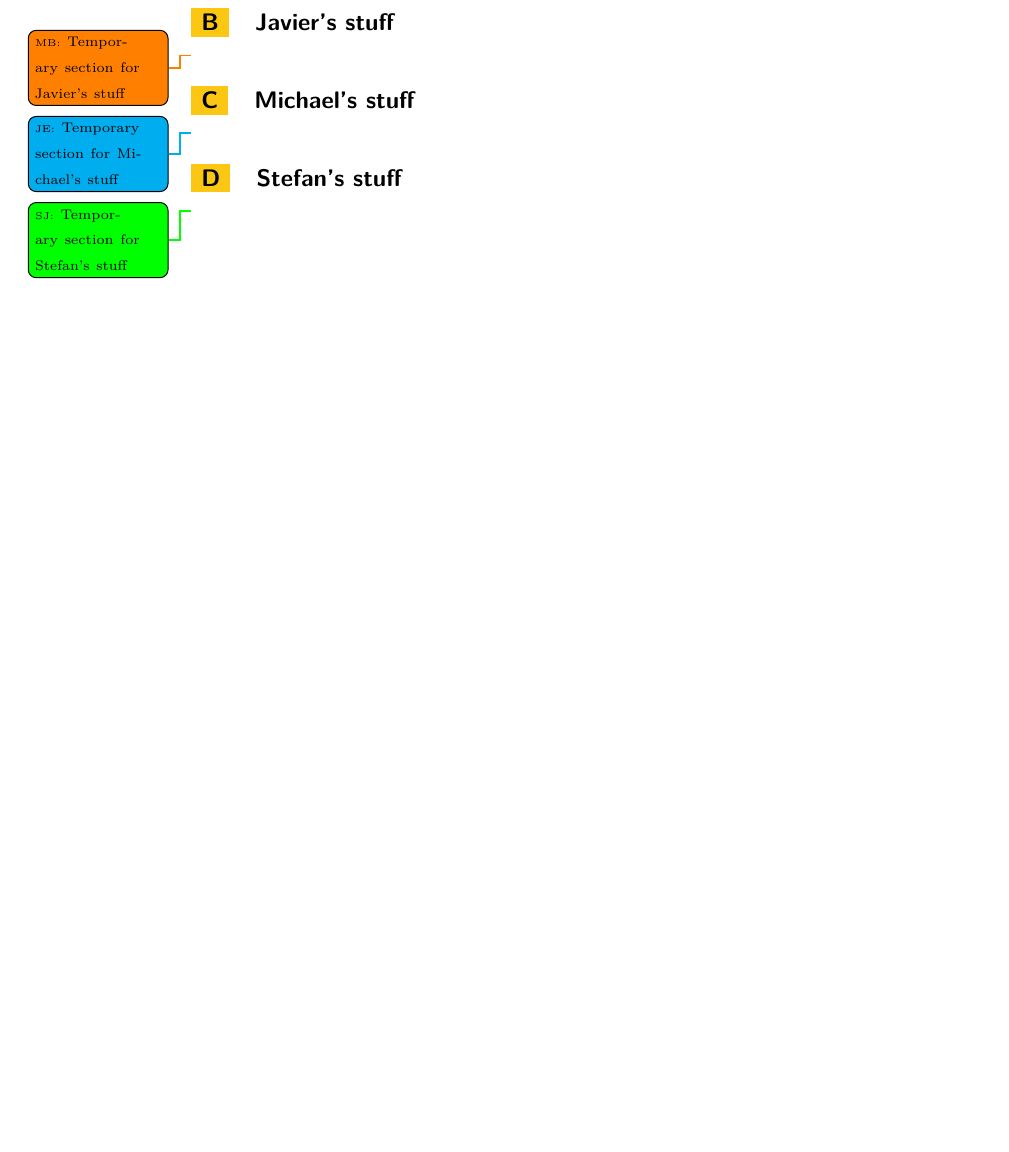
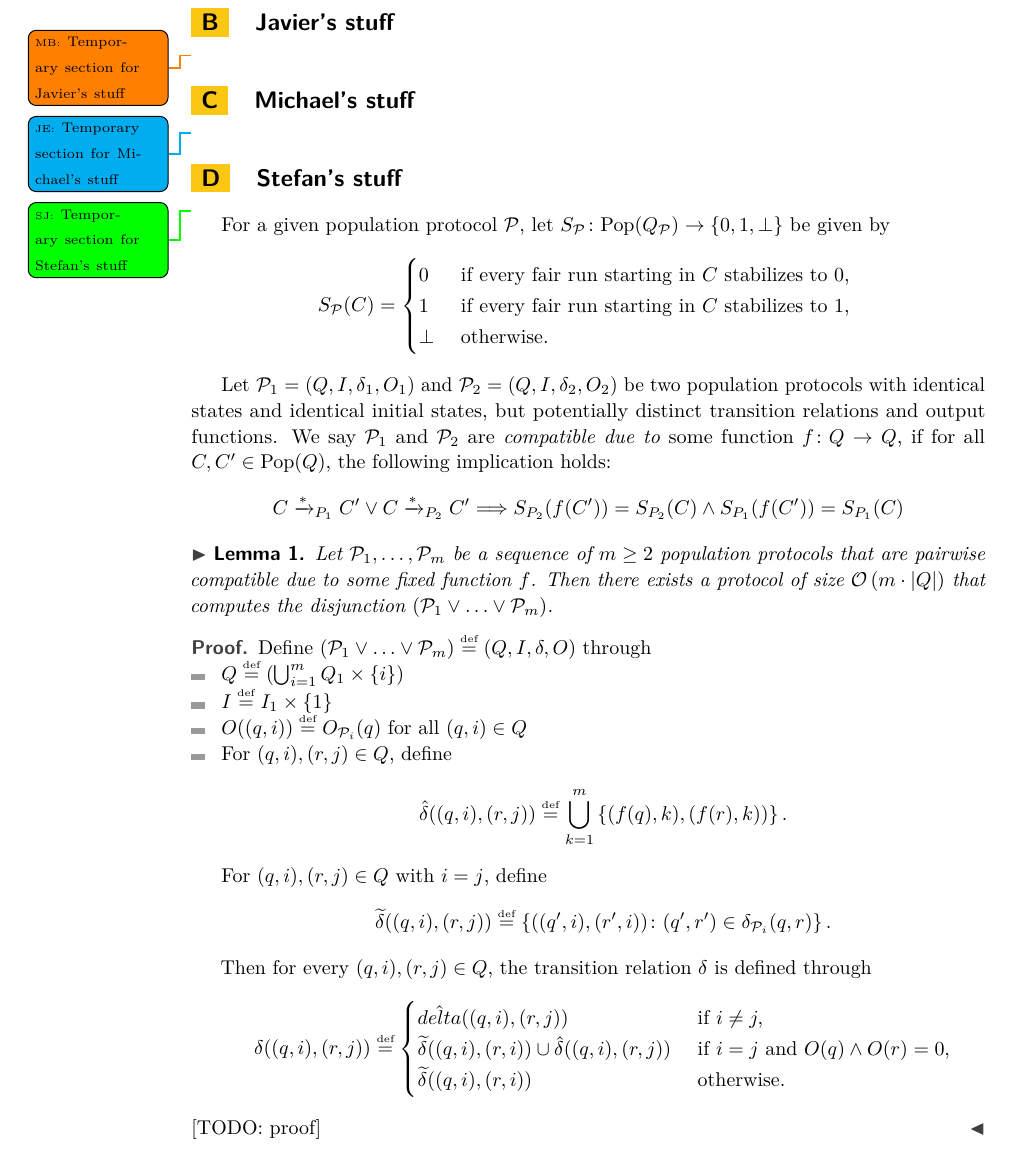
Before and after one commit to esparzagarching/stacs18, a LaTeX paper (main.tex, which reads stefan.tex): part of page 4 of 4, cut so that both start at the same text, the shorter picture padded with empty space. Compiled offline with pdfLaTeX.

Commit message:
Add construction disjunction

```diff
--- a/stefan.tex
+++ b/stefan.tex
@@ -1 +1,54 @@
 \stefan{Temporary section for Stefan's stuff}
+
+For a given population protocol $\PP$, let
+$S_\PP \colon \pop{Q_\PP} \rightarrow \set{0, 1, \bot}$ be given by
+$$S_\PP(C) = \begin{cases}
+         0 & \text{ if  every fair run starting in $C$ stabilizes to $0$, } \\
+         1 & \text{ if every fair run starting in $C$ stabilizes to $1$, } \\
+         \bot & \text{ otherwise. }
+         \end{cases}
+$$
+
+Let $\PP_1 = (Q, I, \delta_1, O_1)$ and $\PP_2 = (Q, I, \delta_2, O_2)$
+be two population protocols with identical states and identical initial states,
+but potentially distinct transition relations and output functions.
+We say $\PP_1$ and $\PP_2$ are \emph{compatible
+due to} some function $f \colon Q \rightarrow Q$, if for all $C, C' \in \pop{Q}$,
+the following implication holds:
+	$$C \trans{*}_{P_1} C' \lor C \trans{*}_{P_2} C'
+		\Longrightarrow S_{P_2}(f(C')) = S_{P_2}(C) \land S_{P_1}(f(C')) = S_{P_1}(C)$$
+
+\begin{lemma}
+	 Let $\PP_1, \ldots, \PP_m$ be a sequence of $m \geq 2$
+	population protocols that are pairwise compatible due to some fixed function
+	$f$.
+	Then there exists a protocol of size
+	$\mathcal{O}\left(m \cdot  |Q| \right)$ that computes the
+	disjunction $(\PP_1 \lor \ldots \lor \PP_m)$.
+\end{lemma}
+\begin{proof}
+	Define $(\PP_1 \lor \ldots \lor \PP_m) \defeq (Q, I, \delta, O)$ through
+	\begin{itemize}
+		\item $Q \defeq \left(\bigcup_{i=1}^m Q_1 \times \set{i}\right)$
+		\item $I \defeq I_1 \times \set{1}$
+		\item $O((q, i)) \defeq O_{\PP_i}(q)$ for all $(q, i) \in Q$
+		\item For $(q, i), (r, j) \in Q$, define
+			  $$\hat{\delta}((q, i), (r, j)) \defeq \bigcup_{k=1}^m
+			  \set{(f(q), k), (f(r), k))}.$$
+			  For $(q, i), (r, j) \in Q$ with $i = j$, define
+			  $$\widetilde{\delta}((q, i), (r, j)) \defeq \set{((q', i), (r', i))
+			  \colon (q', r') \in \delta_{\PP_i}(q, r)}.$$
+			  Then for every $(q, i), (r, j) \in Q$, the transition relation
+			  $\delta$ is defined through
+			  $$
+			  \delta((q, i), (r, j)) \defeq
+			  \begin{cases}
+			  	\hat{delta}((q, i), (r, j)) & \text{ if } i \neq j, \\
+			  	\widetilde{\delta}((q, i), (r, i)) \cup \hat{\delta}((q, i), (r, j)) &
+			  	\text{ if } i = j \text{ and } O(q) \land O(r) = 0, \\
+			  	\widetilde{\delta}((q, i), (r, i)) & \text{ otherwise.}
+			  \end{cases}
+			  $$
+	\end{itemize}
+	[TODO: proof]
+\end{proof}
```
